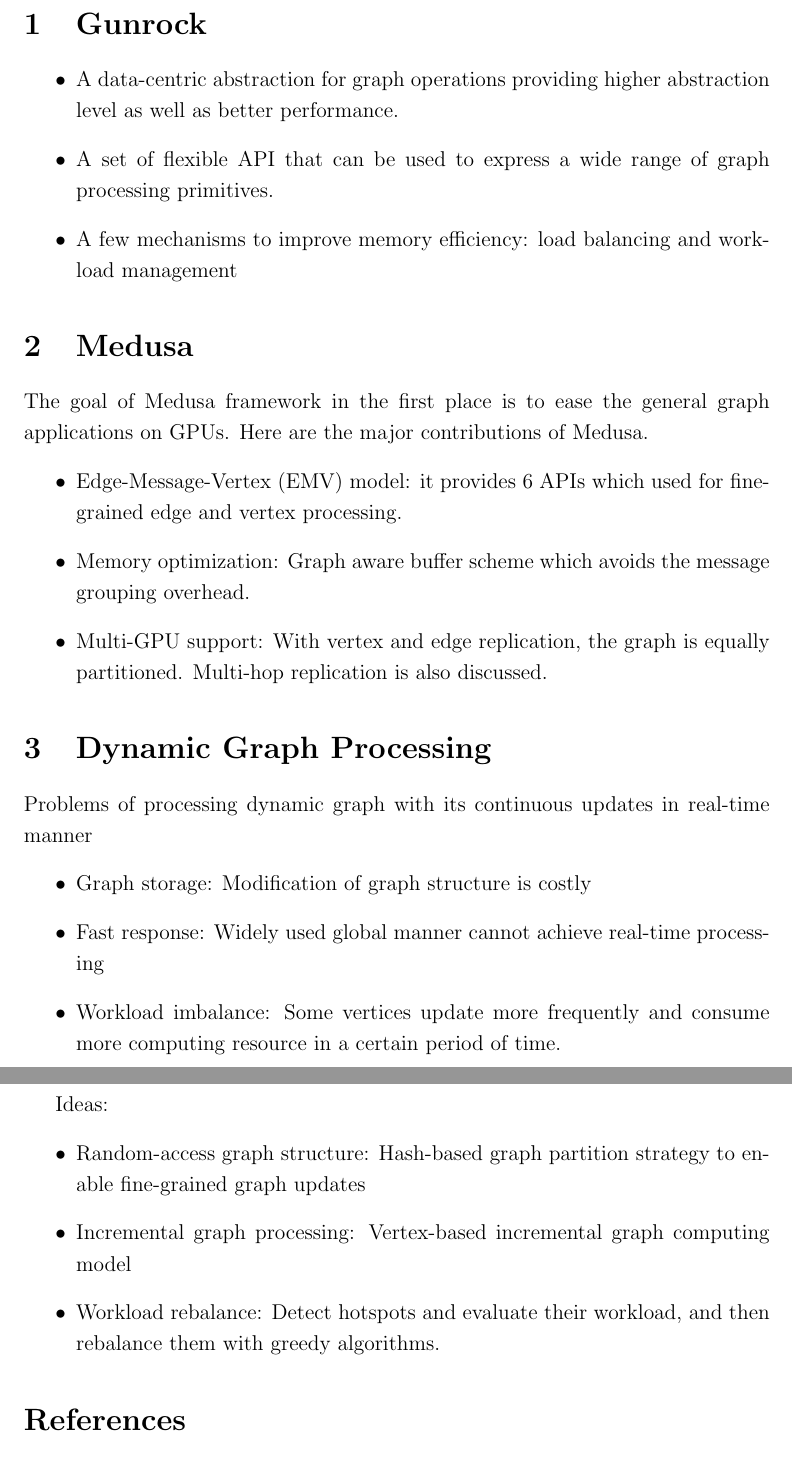
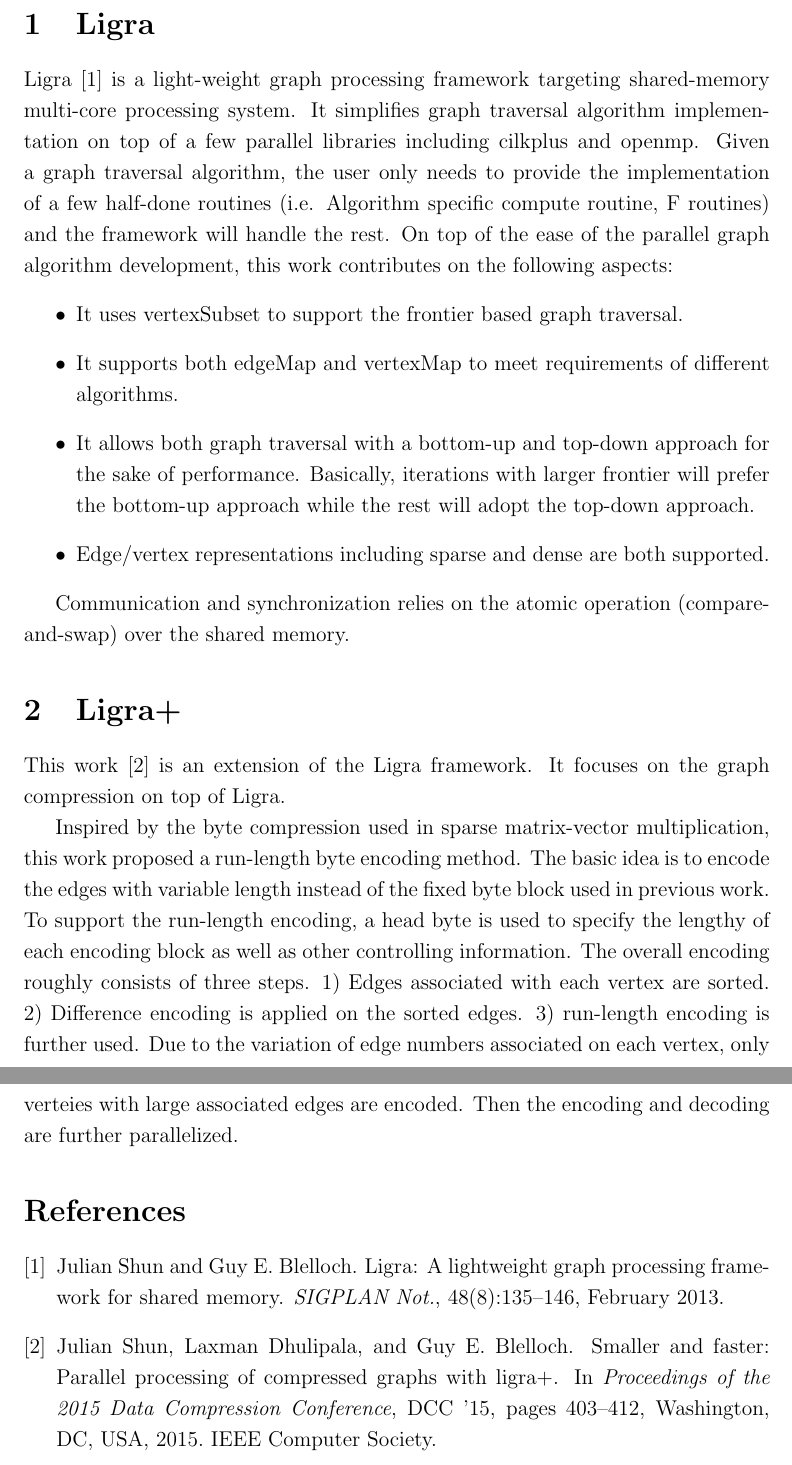
Before and after one commit to Liu-Cheng/graph-database-accel-survey, a LaTeX document (report/report.tex, which reads report/litrev-2016-10-20.tex): two parts of pages 2 and 3 of 3, joined at a grey line, cut at the place of the change. Compiled offline with pdfLaTeX.

Commit message:
add Ligra review

```diff
--- /dev/null
+++ b/report/litrev-2016-10-20.tex
@@ -0,0 +1,39 @@
+\section{Ligra}
+Ligra \cite{Shun2013ligra} is a light-weight graph processing framework
+targeting shared-memory multi-core processing system. It simplifies graph
+traversal algorithm implementation on top of a few parallel libraries including
+cilkplus and openmp. Given a graph traversal algorithm, the user only needs to
+provide the implementation of a few half-done routines (i.e. Algorithm specific
+compute routine, F routines) and the framework will handle the rest. On top of
+the ease of the parallel graph algorithm development, this work contributes on
+the following aspects:
+\begin{itemize}
+    \item It uses vertexSubset to support the frontier based graph traversal.
+    \item It supports both edgeMap and vertexMap to meet requirements of
+        different algorithms.
+    \item It allows both graph traversal with a bottom-up and top-down approach
+        for the sake of performance. Basically, iterations with larger frontier
+        will prefer the bottom-up approach while the rest will adopt the
+        top-down approach.
+    \item Edge/vertex representations including sparse and dense are both
+        supported.
+\end{itemize}
+
+Communication and synchronization relies on the atomic operation
+(compare-and-swap) over the shared memory.
+
+\section{Ligra+}
+This work \cite{Shun2015ligra+} is an extension of the Ligra framework. It
+focuses on the graph compression on top of Ligra.
+
+Inspired by the byte compression used in sparse matrix-vector multiplication,
+this work proposed a run-length byte encoding method. The basic idea is to
+encode the edges with variable length instead of the fixed byte block used in
+previous work. To support the run-length encoding, a head byte is used to
+specify the lengthy of each encoding block as well as other controlling
+information. The overall encoding roughly consists of three steps. 1) Edges
+associated with each vertex are
+sorted. 2) Difference encoding is applied on the sorted edges. 3) run-length
+encoding is further used. Due to the variation of edge numbers associated on
+each vertex, only verteies with large associated edges are encoded. Then the encoding
+and decoding are further parallelized.
--- a/report/report.tex
+++ b/report/report.tex
@@ -71,7 +71,7 @@
 %----------------------------------------------------------------------------------------
 %	INTRODUCTION
 %----------------------------------------------------------------------------------------
-\input{litrev-2016-10-13.tex}
+\input{litrev-2016-10-20.tex}
 
 %----------------------------------------------------------------------------------------
 %	BIBLIOGRAPHY
```
Also changed, not shown: report/refs.bib (+58 -4 lines), README.md, graph/shun2013ligra.pdf, graph/shun2016parallel.pdf (added), litrev-2016-10-13.pdf (deleted), litrev-2016-10-20.pdf (added), report/report.tex (2 more changed lines), 1 other file.
